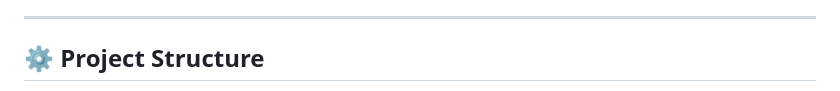
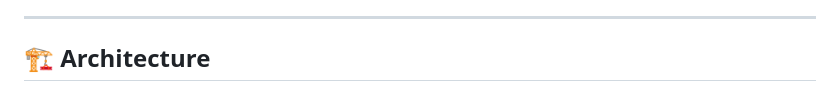
Before and after one commit to mumblebaj/api-docs, a Markdown page: README.md, the part around one of its changes. GitHub-like rendering.

Commit message:
docs: restructure structure into architecture

```diff
--- a/README.md
+++ b/README.md
@@ -58,5 +58,5 @@ No backend, no uploads — everything runs locally in your browser.
 
 ---
 
-## ⚙️ Project Structure
+## 🏗 Architecture
 
```
Also changed, not shown: other parts of README.md (+5 -148 lines).
